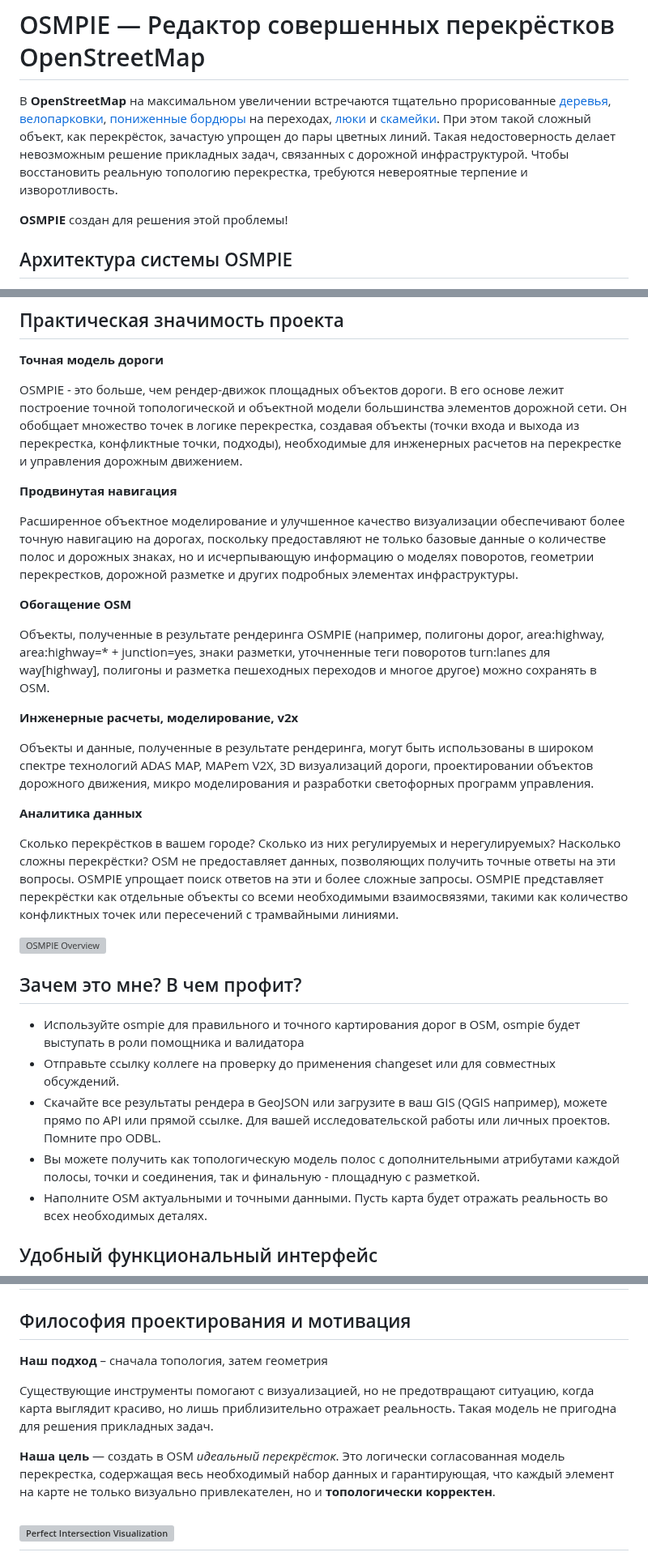
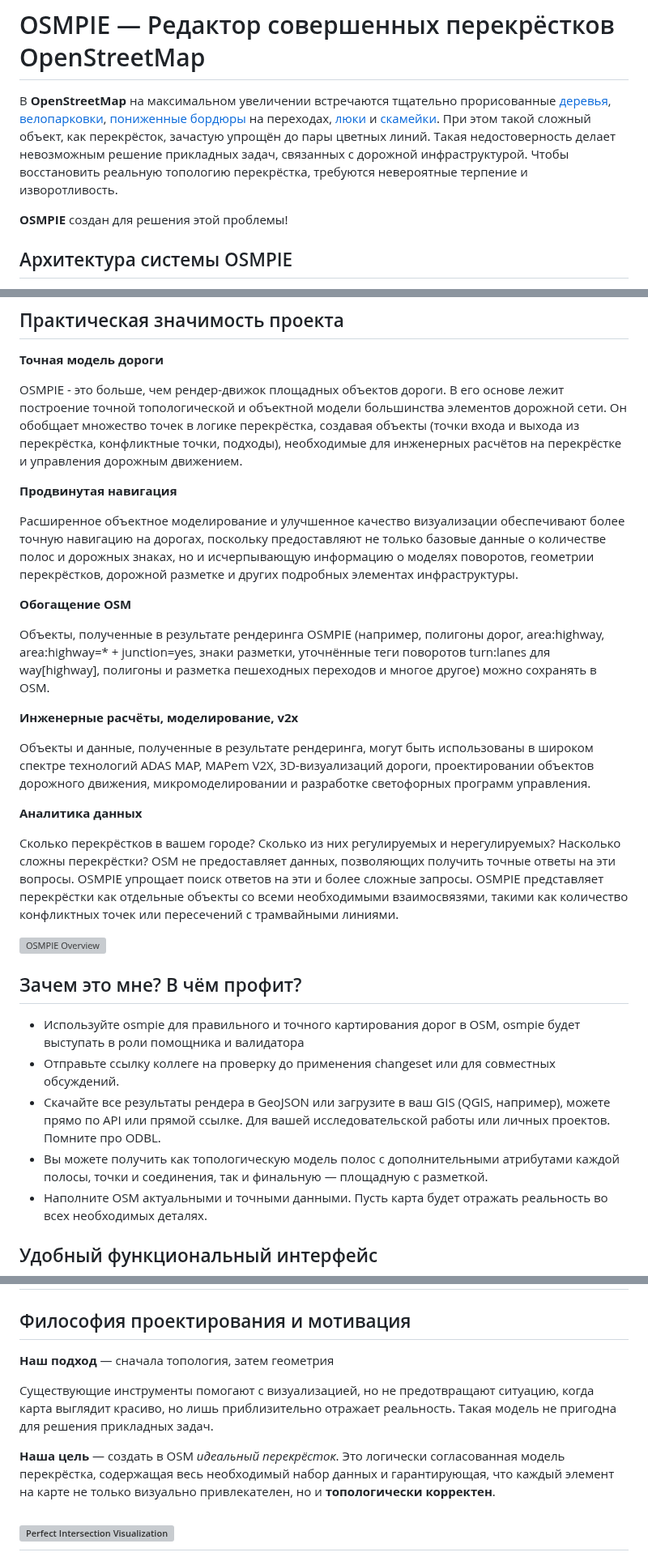
Before and after one commit to kuzinmv/osmpie-doc, a Markdown page: ru/intro.md, 3 parts joined by grey strips. Shown at 81% size. Rendered like a GitHub page; grey boxes are pictures that could not be loaded.

```diff
--- a/ru/intro.md
+++ b/ru/intro.md
@@ -1,6 +1,6 @@
 # OSMPIE — Редактор совершенных перекрёстков OpenStreetMap
 
-В **OpenStreetMap** на максимальном увеличении встречаются тщательно прорисованные [деревья](https://wiki.openstreetmap.org/wiki/Tag:natural%3Dtree), [велопарковки](https://wiki.openstreetmap.org/wiki/Tag:amenity%3Dbicycle_parking), [пониженные бордюры](https://wiki.openstreetmap.org/wiki/Key:kerb) на переходах, [люки](https://wiki.openstreetmap.org/wiki/Key:manhole) и [скамейки](https://wiki.openstreetmap.org/wiki/Tag:amenity%3Dbench). При этом такой сложный объект, как перекрёсток, зачастую упрощен до пары цветных линий. Такая недостоверность делает невозможным решение прикладных задач, связанных с дорожной инфраструктурой. Чтобы восстановить реальную топологию перекрестка, требуются невероятные терпение и изворотливость.
+В **OpenStreetMap** на максимальном увеличении встречаются тщательно прорисованные [деревья](https://wiki.openstreetmap.org/wiki/Tag:natural%3Dtree), [велопарковки](https://wiki.openstreetmap.org/wiki/Tag:amenity%3Dbicycle_parking), [пониженные бордюры](https://wiki.openstreetmap.org/wiki/Key:kerb) на переходах, [люки](https://wiki.openstreetmap.org/wiki/Key:manhole) и [скамейки](https://wiki.openstreetmap.org/wiki/Tag:amenity%3Dbench). При этом такой сложный объект, как перекрёсток, зачастую упрощён до пары цветных линий. Такая недостоверность делает невозможным решение прикладных задач, связанных с дорожной инфраструктурой. Чтобы восстановить реальную топологию перекрёстка, требуются невероятные терпение и изворотливость.
 
 **OSMPIE** создан для решения этой проблемы!
 
@@ -16,19 +16,19 @@ PIE состоит из двух ключевых компонентов:
 
 **Точная модель дороги**
 
-OSMPIE - это больше, чем рендер-движок площадных объектов дороги. В его основе лежит построение точной топологической и объектной модели большинства элементов дорожной сети. Он обобщает множество точек в логике перекрестка, создавая объекты (точки входа и выхода из перекрестка, конфликтные точки, подходы), необходимые для инженерных расчетов на перекрестке и управления дорожным движением.
+OSMPIE - это больше, чем рендер-движок площадных объектов дороги. В его основе лежит построение точной топологической и объектной модели большинства элементов дорожной сети. Он обобщает множество точек в логике перекрёстка, создавая объекты (точки входа и выхода из перекрёстка, конфликтные точки, подходы), необходимые для инженерных расчётов на перекрёстке и управления дорожным движением.
 
 **Продвинутая навигация**
 
-Расширенное объектное моделирование и улучшенное качество визуализации обеспечивают более точную навигацию на дорогах, поскольку предоставляют не только базовые данные о количестве полос и дорожных знаках, но и исчерпывающую информацию о моделях поворотов, геометрии перекрестков, дорожной разметке и других подробных элементах инфраструктуры.
+Расширенное объектное моделирование и улучшенное качество визуализации обеспечивают более точную навигацию на дорогах, поскольку предоставляют не только базовые данные о количестве полос и дорожных знаках, но и исчерпывающую информацию о моделях поворотов, геометрии перекрёстков, дорожной разметке и других подробных элементах инфраструктуры.
 
 **Обогащение OSM**
 
-Объекты, полученные в результате рендеринга OSMPIE (например, полигоны дорог, area:highway, area:highway=* + junction=yes, знаки разметки, уточненные теги поворотов turn:lanes для way[highway], полигоны и разметка пешеходных переходов и многое другое) можно сохранять в OSM.
+Объекты, полученные в результате рендеринга OSMPIE (например, полигоны дорог, area:highway, area:highway=* + junction=yes, знаки разметки, уточнённые теги поворотов turn:lanes для way[highway], полигоны и разметка пешеходных переходов и многое другое) можно сохранять в OSM.
 
-**Инженерные расчеты, моделирование, v2x**
+**Инженерные расчёты, моделирование, v2x**
 
-Объекты и данные, полученные в результате рендеринга, могут быть использованы в широком спектре технологий ADAS MAP, MAPem V2X, 3D визуализаций дороги, проектировании объектов дорожного движения, микро моделирования и разработки светофорных программ управления.
+Объекты и данные, полученные в результате рендеринга, могут быть использованы в широком спектре технологий ADAS MAP, MAPem V2X, 3D-визуализаций дороги, проектировании объектов дорожного движения, микромоделировании и разработке светофорных программ управления.
 
 
 **Аналитика данных**
@@ -37,12 +37,12 @@ OSMPIE - это больше, чем рендер-движок площадны
 
 ![OSMPIE Overview](../ru/img/osmpie-img1.png)
 
-## Зачем это мне? В чем профит?
+## Зачем это мне? В чём профит?
 
 - Используйте osmpie для правильного и точного картирования дорог в OSM, osmpie будет выступать в роли помощника и валидатора
 - Отправьте ссылку коллеге на проверку до применения changeset или для совместных обсуждений.
-- Скачайте все результаты рендера в GeoJSON или загрузите в ваш GIS (QGIS например), можете прямо по API или прямой ссылке. Для вашей исследовательской работы или личных проектов. Помните про ODBL.
-- Вы можете получить как топологическую модель полос с дополнительными атрибутами каждой полосы, точки и соединения, так и финальную - площадную с разметкой.
+- Скачайте все результаты рендера в GeoJSON или загрузите в ваш GIS (QGIS, например), можете прямо по API или прямой ссылке. Для вашей исследовательской работы или личных проектов. Помните про ODBL.
+- Вы можете получить как топологическую модель полос с дополнительными атрибутами каждой полосы, точки и соединения, так и финальную — площадную с разметкой.
 - Наполните OSM актуальными и точными данными. Пусть карта будет отражать реальность во всех необходимых деталях.
 
 ## Удобный функциональный интерфейс
@@ -67,11 +67,11 @@ OSMPIE - это больше, чем рендер-движок площадны
 
 ## Философия проектирования и мотивация
 
-**Наш подход** – сначала топология, затем геометрия
+**Наш подход** — сначала топология, затем геометрия
 
 Существующие инструменты помогают с визуализацией, но не предотвращают ситуацию, когда карта выглядит красиво, но лишь приблизительно отражает реальность. Такая модель не пригодна для решения прикладных задач.
 
-**Наша цель** — создать в OSM *идеальный перекрёсток*. Это логически согласованная модель перекрестка, содержащая весь необходимый набор данных и гарантирующая, что каждый элемент на карте не только визуально привлекателен, но и **топологически корректен**.
+**Наша цель** — создать в OSM *идеальный перекрёсток*. Это логически согласованная модель перекрёстка, содержащая весь необходимый набор данных и гарантирующая, что каждый элемент на карте не только визуально привлекателен, но и **топологически корректен**.
 
 ![Perfect Intersection Visualization](../ru/img/osmpie-img3.png)
 ---
```
Also changed, not shown: other parts of ru/intro.md (+3 -3 lines).
